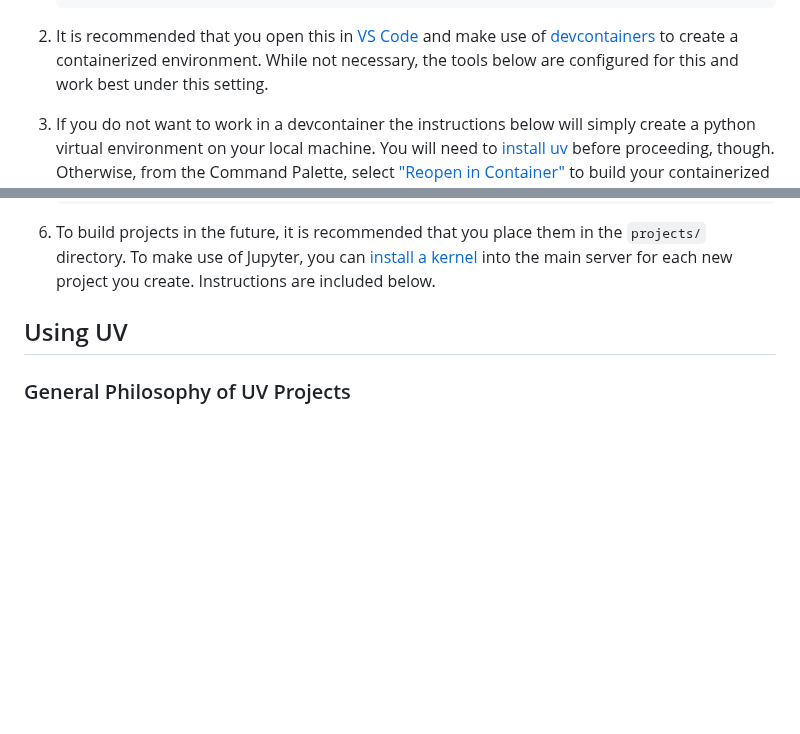
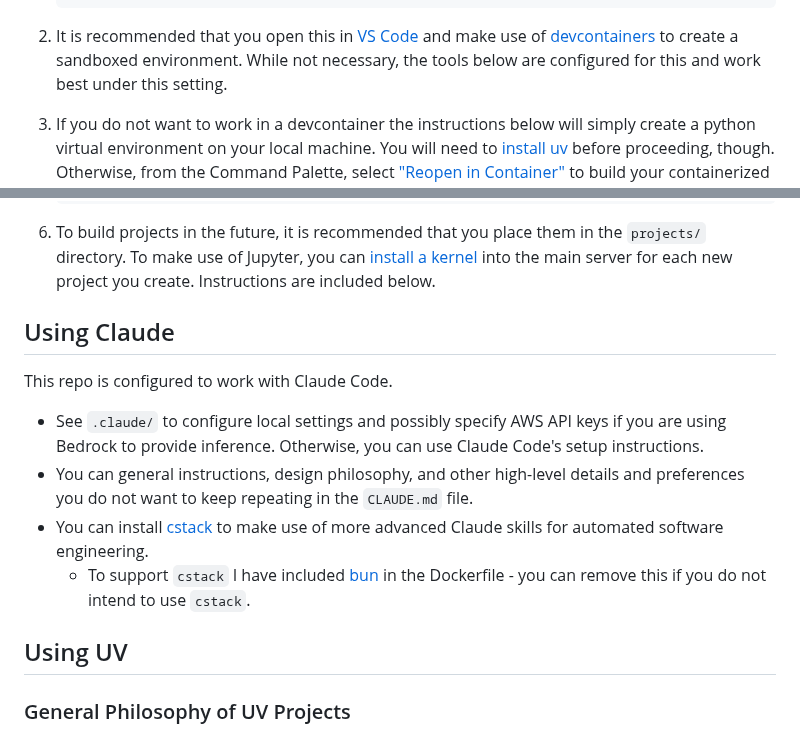
Before and after one commit to mahynski/template-uv-project, a Markdown page: README.md, 2 parts joined by grey strips. Rendered like a GitHub page; blank space fills up the shorter version.

```diff
--- a/README.md
+++ b/README.md
@@ -14,7 +14,7 @@
    $ git push -u origin main # Push to new endpoint
    ~~~
 
-2. It is recommended that you open this in [VS Code](https://code.visualstudio.com/) and make use of [devcontainers](https://code.visualstudio.com/docs/devcontainers/containers) to create a containerized environment. While not necessary, the tools below are configured for this and work best under this setting.
+2. It is recommended that you open this in [VS Code](https://code.visualstudio.com/) and make use of [devcontainers](https://code.visualstudio.com/docs/devcontainers/containers) to create a sandboxed environment. While not necessary, the tools below are configured for this and work best under this setting.
 
 3. If you do not want to work in a devcontainer the instructions below will simply create a python virtual environment on your local machine. You will need to [install uv](https://docs.astral.sh/uv/getting-started/installation/) before proceeding, though. Otherwise, from the Command Palette, select ["Reopen in Container"](https://code.visualstudio.com/docs/devcontainers/containers#_quick-start-open-an-existing-folder-in-a-container) to build your containerized environment with uv included. Here are some details to take care of first:
 
@@ -37,6 +37,14 @@
    ~~~
 
 6. To build projects in the future, it is recommended that you place them in the `projects/` directory. To make use of Jupyter, you can [install a kernel](https://docs.astral.sh/uv/guides/integration/jupyter/#creating-a-kernel) into the main server for each new project you create. Instructions are included below.
+
+## Using Claude
+
+This repo is configured to work with Claude Code.
+* See `.claude/` to configure local settings and possibly specify AWS API keys if you are using Bedrock to provide inference. Otherwise, you can use Claude Code's setup instructions.
+* You can general instructions, design philosophy, and other high-level details and preferences you do not want to keep repeating in the `CLAUDE.md` file.
+* You can install [cstack](https://github.com/mahynski/cstack) to make use of more advanced Claude skills for automated software engineering.
+  * To support `cstack` I have included [bun](https://bun.sh/) in the Dockerfile - you can remove this if you do not intend to use `cstack`.
 
 ## Using UV
 
```
